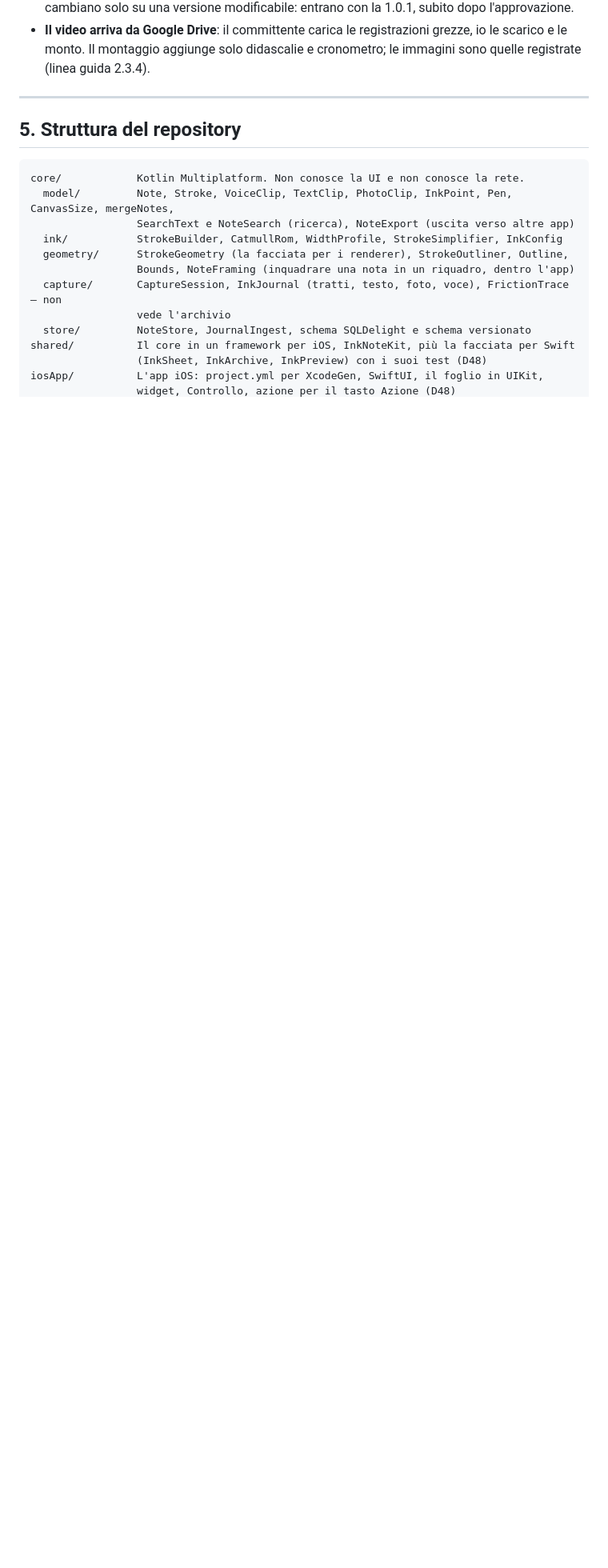
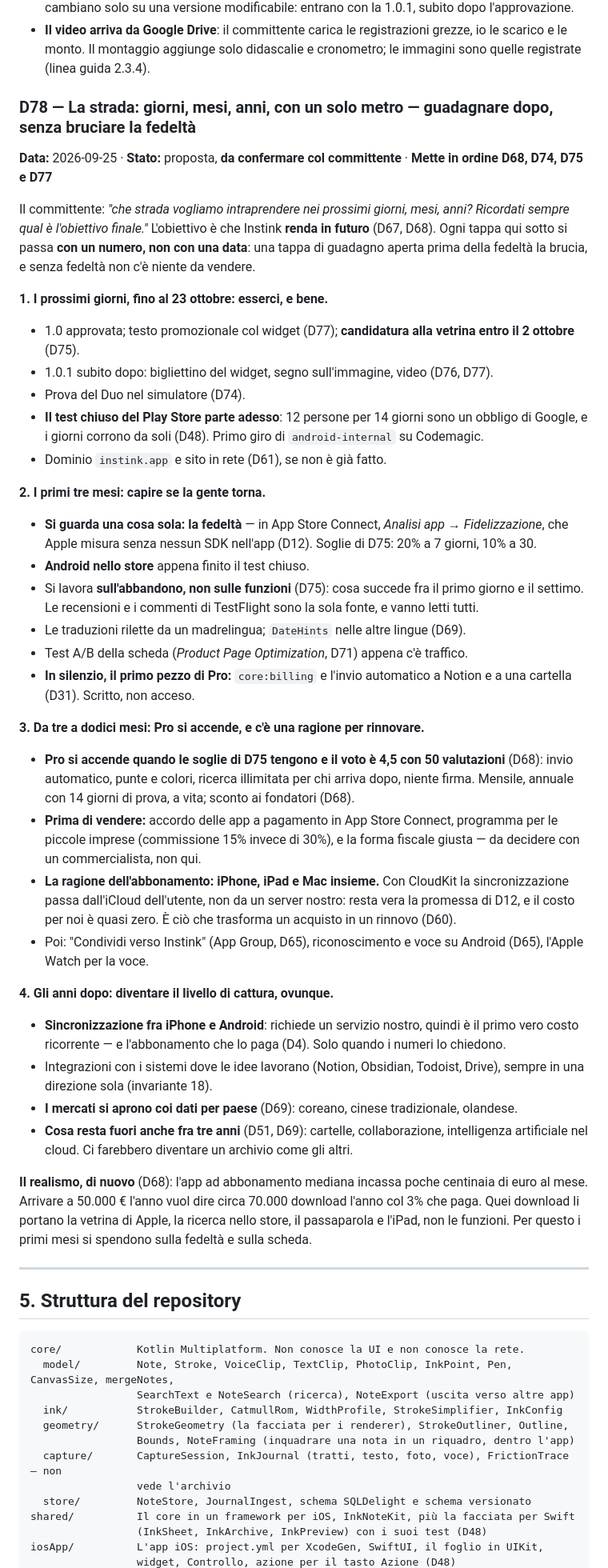
Before and after one commit to Pablo95byte/cryptopals, a Markdown page: CLAUDE.md, the part around one of its changes. Shown at 80% size. Rendered like a GitHub page; blank space fills up the shorter version.

Commit message:
La strada per i prossimi giorni, mesi e anni (D78)
Co-Authored-By: Claude Opus 5.5 <noreply@anthropic.com>
Claude-Session: https://claude.ai/code/session_018AzwuhUCK3Kuh45V5cvXSw

```diff
--- a/CLAUDE.md
+++ b/CLAUDE.md
@@ -2585,6 +2585,67 @@ sapere del widget adesso.
 - **Il video arriva da Google Drive**: il committente carica le registrazioni grezze, io le
   scarico e le monto. Il montaggio aggiunge solo didascalie e cronometro; le immagini sono
   quelle registrate (linea guida 2.3.4).
+
+### D78 — La strada: giorni, mesi, anni, con un solo metro — guadagnare dopo, senza bruciare la fedeltà
+**Data:** 2026-09-25 · **Stato:** proposta, **da confermare col committente** · **Mette in
+ordine D68, D74, D75 e D77**
+
+Il committente: *"che strada vogliamo intraprendere nei prossimi giorni, mesi, anni?
+Ricordati sempre qual è l'obiettivo finale."* L'obiettivo è che Instink **renda in futuro**
+(D67, D68). Ogni tappa qui sotto si passa **con un numero, non con una data**: una tappa di
+guadagno aperta prima della fedeltà la brucia, e senza fedeltà non c'è niente da vendere.
+
+**1. I prossimi giorni, fino al 23 ottobre: esserci, e bene.**
+
+- 1.0 approvata; testo promozionale col widget (D77); **candidatura alla vetrina entro il 2
+  ottobre** (D75).
+- 1.0.1 subito dopo: bigliettino del widget, segno sull'immagine, video (D76, D77).
+- Prova del Duo nel simulatore (D74).
+- **Il test chiuso del Play Store parte adesso**: 12 persone per 14 giorni sono un obbligo di
+  Google, e i giorni corrono da soli (D48). Primo giro di `android-internal` su Codemagic.
+- Dominio `instink.app` e sito in rete (D61), se non è già fatto.
+
+**2. I primi tre mesi: capire se la gente torna.**
+
+- **Si guarda una cosa sola: la fedeltà** — in App Store Connect, *Analisi app → Fidelizzazione*,
+  che Apple misura senza nessun SDK nell'app (D12). Soglie di D75: 20% a 7 giorni, 10% a 30.
+- **Android nello store** appena finito il test chiuso.
+- Si lavora **sull'abbandono, non sulle funzioni** (D75): cosa succede fra il primo giorno e il
+  settimo. Le recensioni e i commenti di TestFlight sono la sola fonte, e vanno letti tutti.
+- Le traduzioni rilette da un madrelingua; `DateHints` nelle altre lingue (D69).
+- Test A/B della scheda (*Product Page Optimization*, D71) appena c'è traffico.
+- **In silenzio, il primo pezzo di Pro:** `core:billing` e l'invio automatico a Notion e a una
+  cartella (D31). Scritto, non acceso.
+
+**3. Da tre a dodici mesi: Pro si accende, e c'è una ragione per rinnovare.**
+
+- **Pro si accende quando le soglie di D75 tengono e il voto è 4,5 con 50 valutazioni** (D68):
+  invio automatico, punte e colori, ricerca illimitata per chi arriva dopo, niente firma.
+  Mensile, annuale con 14 giorni di prova, a vita; sconto ai fondatori (D68).
+- **Prima di vendere:** accordo delle app a pagamento in App Store Connect, programma per le
+  piccole imprese (commissione 15% invece di 30%), e la forma fiscale giusta — da decidere
+  con un commercialista, non qui.
+- **La ragione dell'abbonamento: iPhone, iPad e Mac insieme.** Con CloudKit la
+  sincronizzazione passa dall'iCloud dell'utente, non da un server nostro: resta vera la
+  promessa di D12, e il costo per noi è quasi zero. È ciò che trasforma un acquisto in un
+  rinnovo (D60).
+- Poi: "Condividi verso Instink" (App Group, D65), riconoscimento e voce su Android (D65),
+  l'Apple Watch per la voce.
+
+**4. Gli anni dopo: diventare il livello di cattura, ovunque.**
+
+- **Sincronizzazione fra iPhone e Android**: richiede un servizio nostro, quindi è il primo
+  vero costo ricorrente — e l'abbonamento che lo paga (D4). Solo quando i numeri lo chiedono.
+- Integrazioni con i sistemi dove le idee lavorano (Notion, Obsidian, Todoist, Drive), sempre
+  in una direzione sola (invariante 18).
+- **I mercati si aprono coi dati per paese** (D69): coreano, cinese tradizionale, olandese.
+- **Cosa resta fuori anche fra tre anni** (D51, D69): cartelle, collaborazione, intelligenza
+  artificiale nel cloud. Ci farebbero diventare un archivio come gli altri.
+
+**Il realismo, di nuovo** (D68): l'app ad abbonamento mediana incassa poche centinaia di euro
+al mese. Arrivare a 50.000 € l'anno vuol dire circa 70.000 download l'anno col 3% che paga.
+Quei download li portano la vetrina di Apple, la ricerca nello store, il passaparola e l'iPad,
+non le funzioni. Per questo i primi mesi si spendono sulla fedeltà e sulla scheda.
 
 ---
 
```
Also changed, not shown: other parts of CLAUDE.md (+2 -0 lines).
